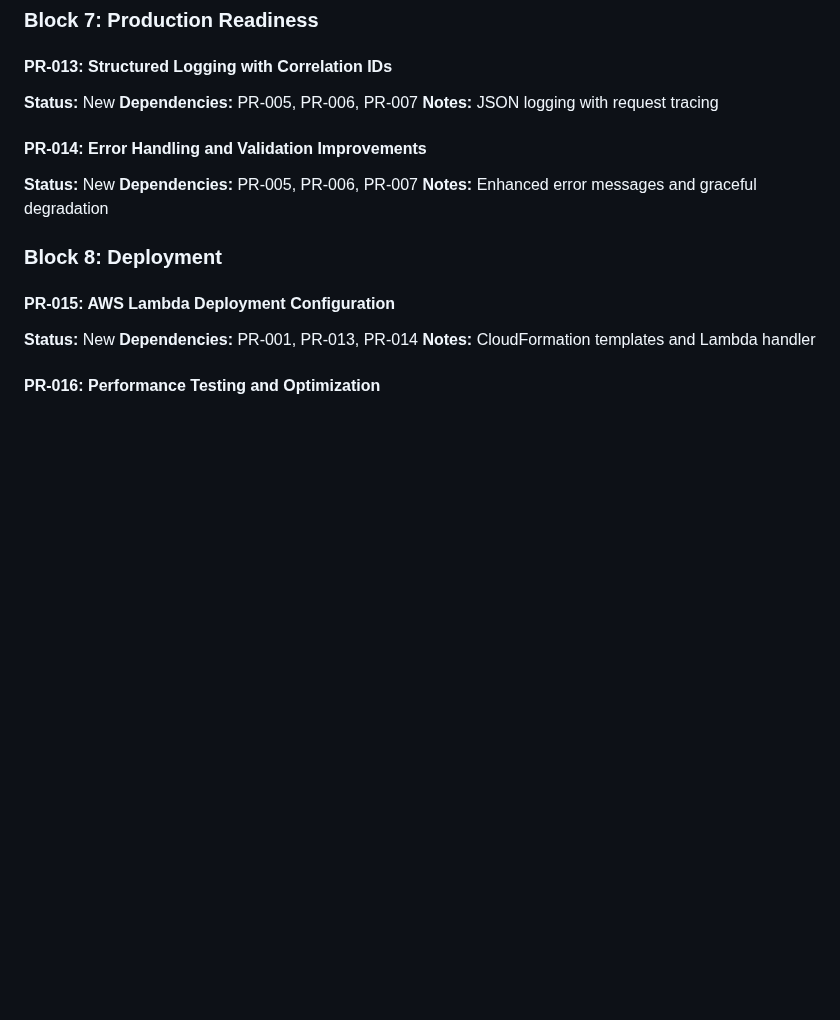
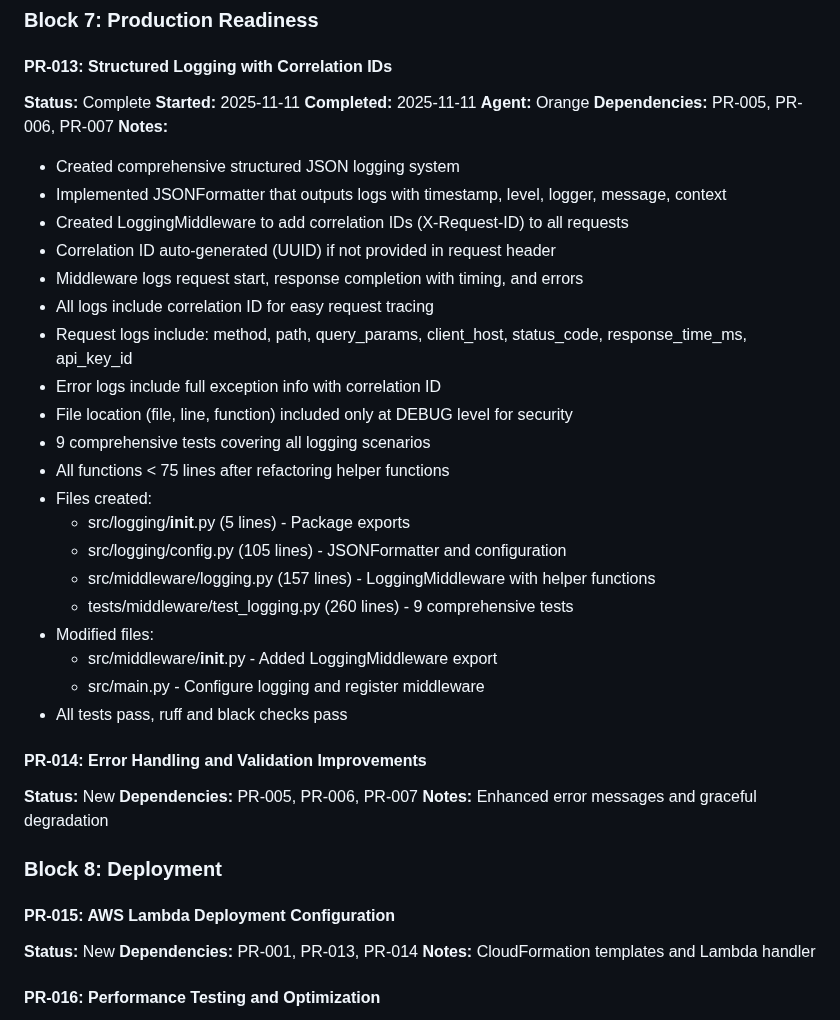
Before and after one commit to GCUGrayArea/dwarfen-mohawk, a Markdown page: docs/memory/progress.md, the part around the change. GitHub-like rendering; blank space fills up the shorter version.

Commit message:
[Orange] PR-013: Update progress.md with implementation notes

```diff
--- a/docs/memory/progress.md
+++ b/docs/memory/progress.md
@@ -401,9 +401,32 @@ None - DELETE issue resolved!
 ### Block 7: Production Readiness
 
 #### PR-013: Structured Logging with Correlation IDs
-**Status:** New
+**Status:** Complete
+**Started:** 2025-11-11
+**Completed:** 2025-11-11
+**Agent:** Orange
 **Dependencies:** PR-005, PR-006, PR-007
-**Notes:** JSON logging with request tracing
+**Notes:**
+- Created comprehensive structured JSON logging system
+- Implemented JSONFormatter that outputs logs with timestamp, level, logger, message, context
+- Created LoggingMiddleware to add correlation IDs (X-Request-ID) to all requests
+- Correlation ID auto-generated (UUID) if not provided in request header
+- Middleware logs request start, response completion with timing, and errors
+- All logs include correlation ID for easy request tracing
+- Request logs include: method, path, query_params, client_host, status_code, response_time_ms, api_key_id
+- Error logs include full exception info with correlation ID
+- File location (file, line, function) included only at DEBUG level for security
+- 9 comprehensive tests covering all logging scenarios
+- All functions < 75 lines after refactoring helper functions
+- Files created:
+  - src/logging/__init__.py (5 lines) - Package exports
+  - src/logging/config.py (105 lines) - JSONFormatter and configuration
+  - src/middleware/logging.py (157 lines) - LoggingMiddleware with helper functions
+  - tests/middleware/test_logging.py (260 lines) - 9 comprehensive tests
+- Modified files:
+  - src/middleware/__init__.py - Added LoggingMiddleware export
+  - src/main.py - Configure logging and register middleware
+- All tests pass, ruff and black checks pass
 
 #### PR-014: Error Handling and Validation Improvements
 **Status:** New
```
